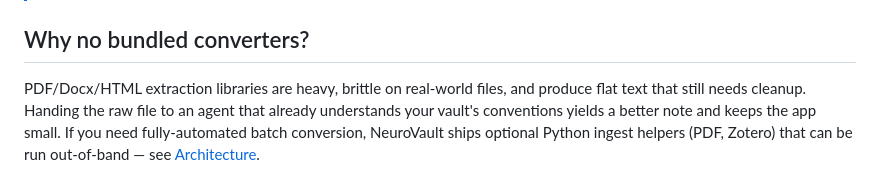
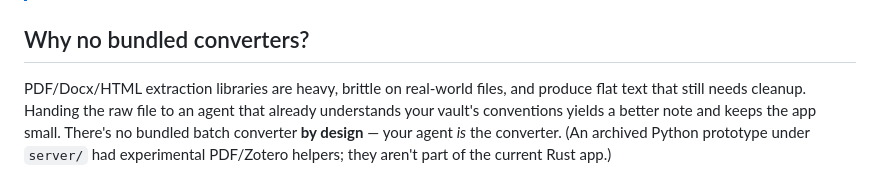
Before and after one commit to sirdath/neurovault-website, a Markdown page: docs/content/drop-folder.md, the part around the change. Drawn GitHub-style.

```diff
--- a/docs/content/drop-folder.md
+++ b/docs/content/drop-folder.md
@@ -44,4 +44,4 @@ The agent reads each file, cleans it up, and writes a proper note with the stand
 
 ## Why no bundled converters?
 
-PDF/Docx/HTML extraction libraries are heavy, brittle on real-world files, and produce flat text that still needs cleanup. Handing the raw file to an agent that already understands your vault's conventions yields a better note and keeps the app small. If you need fully-automated batch conversion, NeuroVault ships optional Python ingest helpers (PDF, Zotero) that can be run out-of-band — see [Architecture](#architecture).
+PDF/Docx/HTML extraction libraries are heavy, brittle on real-world files, and produce flat text that still needs cleanup. Handing the raw file to an agent that already understands your vault's conventions yields a better note and keeps the app small. There's no bundled batch converter **by design** — your agent *is* the converter. (An archived Python prototype under `server/` had experimental PDF/Zotero helpers; they aren't part of the current Rust app.)
```
Also changed, not shown: docs/content/api-gateway-design.md (+1 -1 lines), docs/content/http-api.md (+2 -0 lines).
